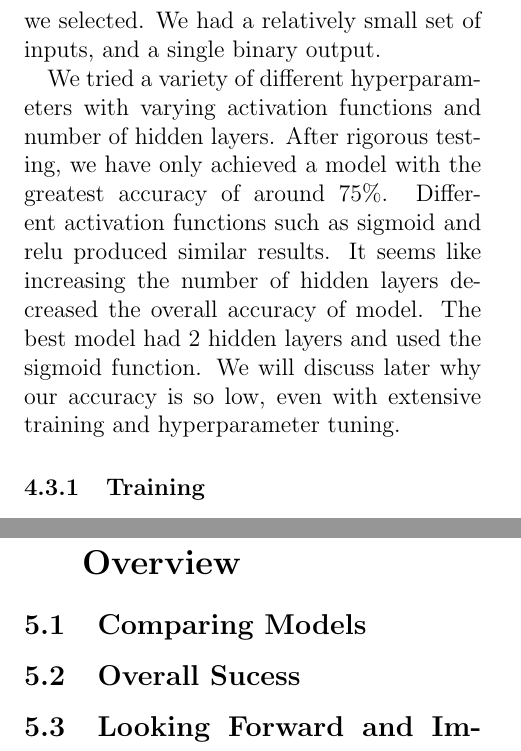
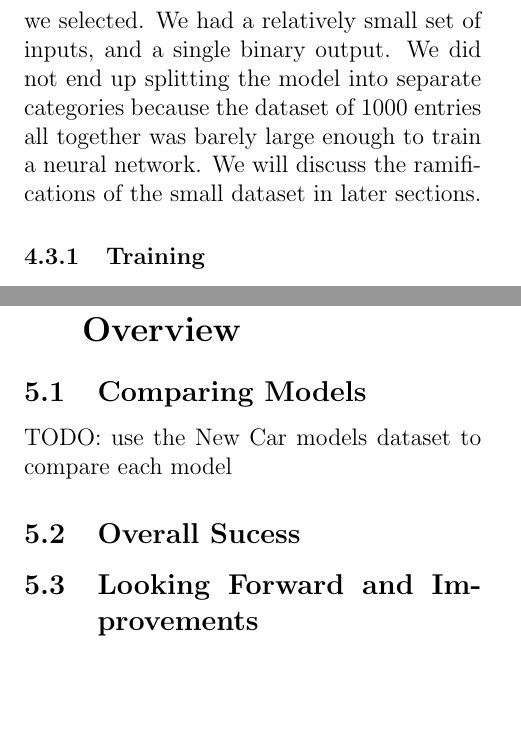
Before and after one commit to siusing-li/171_final, a LaTeX document (report/final_report.tex): two parts of page 6 of 6, joined at a grey line, cut so that both start at the same text, the shorter picture padded with empty space. Compiled offline with pdfLaTeX.

Commit message:
Updated Report

```diff
--- a/report/final_report.tex
+++ b/report/final_report.tex
@@ -242,9 +242,7 @@ We recorded the accuracy and MSE for each of the models we made. These results a
 
 
 \subsection{Neural Network (Multilayer Perceptron)}
-Neural networks, in particular simple perceptron models seemed ideal for the type of data we selected. We had a relatively small set of inputs, and a single binary output.
-
-We tried a variety of different hyperparameters with varying activation functions and number of hidden layers. After rigorous testing, we have only achieved a model with the greatest accuracy of around 75\%. Different activation functions such as sigmoid and relu produced similar results. It seems like increasing the number of hidden layers decreased the overall accuracy of model. The best model had 2 hidden layers and used the sigmoid function. We will discuss later why our accuracy is so low, even with extensive training and hyperparameter tuning.
+Neural networks, in particular simple perceptron models seemed ideal for the type of data we selected. We had a relatively small set of inputs, and a single binary output. We did not end up splitting the model into separate categories because the dataset of 1000 entries all together was barely large enough to train a neural network. We will discuss the ramifications of the small dataset in later sections.
 
 \subsubsection{Training}
 TODO: add graphs here showing the accuracy and loss of the model over time
@@ -256,6 +254,7 @@ TODO: NN hyperparameters
 
 \section{Conclusion and Overview}
 \subsection{Comparing Models}
+TODO: use the New Car models dataset to compare each model
 
 \subsection{Overall Sucess}
 
```
Also changed, not shown: report/final_report.pdf.
